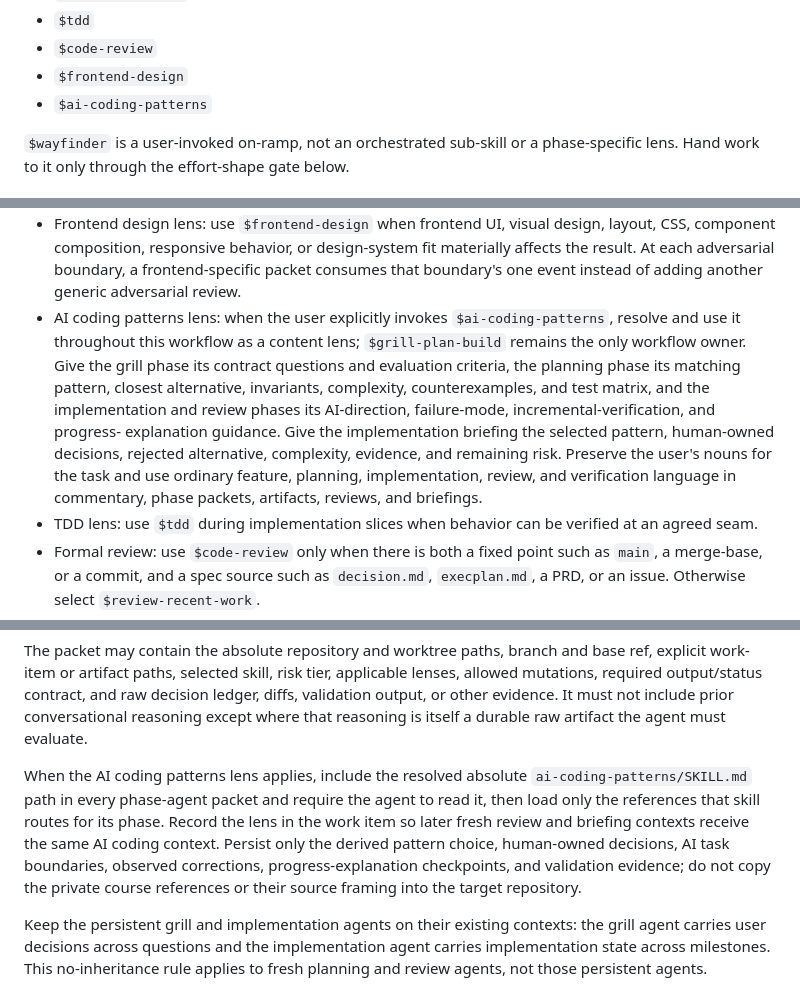
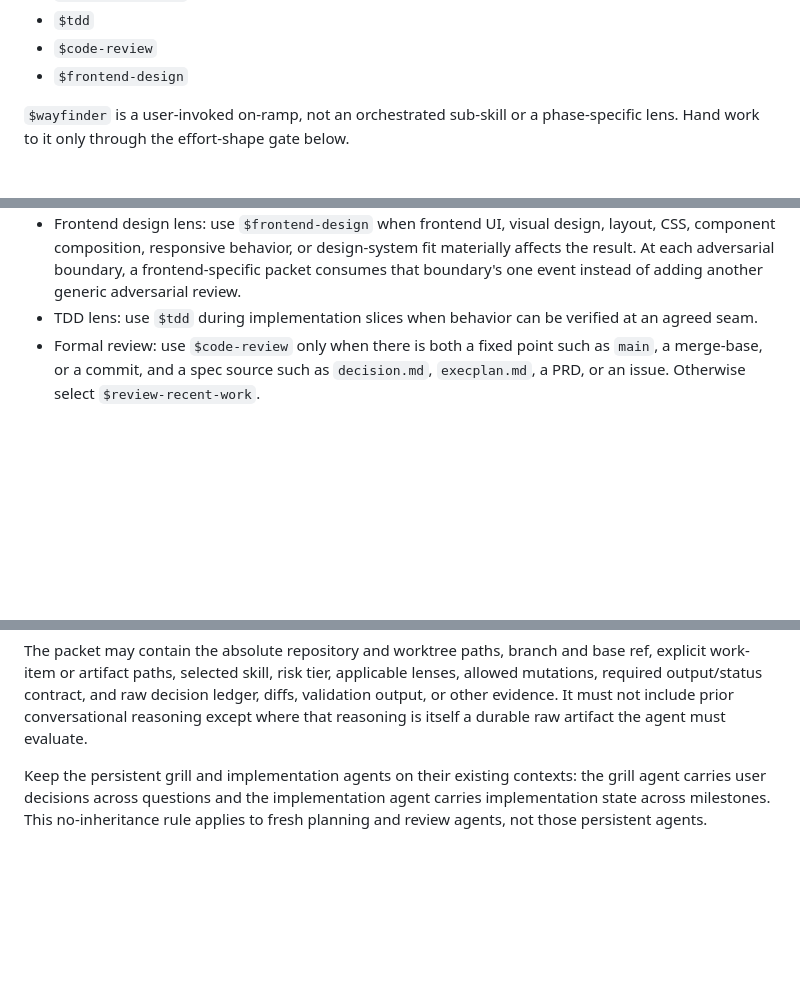
Before and after one commit to kellen-miller/skills, a Markdown page: grill-plan-build/SKILL.md, 3 parts joined by grey strips. GitHub-like rendering; blank space fills up the shorter version.

Commit message:
Revert "docs(grill-plan-build): add AI coding patterns lens"
This reverts commit 0487eab6512d5a5b1ddb4aea3954713b00315563.

```diff
--- a/grill-plan-build/SKILL.md
+++ b/grill-plan-build/SKILL.md
@@ -44,7 +44,6 @@ It may also use these skills as phase-specific lenses when they fit:
 - `$tdd`
 - `$code-review`
 - `$frontend-design`
-- `$ai-coding-patterns`
 
 `$wayfinder` is a user-invoked on-ramp, not an orchestrated sub-skill or a
 phase-specific lens. Hand work to it only through the effort-shape gate below.
@@ -104,18 +103,6 @@ Use the smallest set of supporting skills that improves the work.
   materially affects the result. At each adversarial boundary, a
   frontend-specific packet consumes that boundary's one event instead of
   adding another generic adversarial review.
-- AI coding patterns lens: when the user explicitly invokes
-  `$ai-coding-patterns`, resolve and use it throughout this workflow as a
-  content lens; `$grill-plan-build` remains the only workflow owner. Give the
-  grill phase its contract questions and evaluation criteria, the planning
-  phase its matching pattern, closest alternative, invariants, complexity,
-  counterexamples, and test matrix, and the implementation and review phases
-  its AI-direction, failure-mode, incremental-verification, and progress-
-  explanation guidance. Give the implementation briefing the selected pattern,
-  human-owned decisions, rejected alternative, complexity, evidence, and
-  remaining risk. Preserve the user's nouns for the task and use ordinary
-  feature, planning, implementation, review, and verification language in
-  commentary, phase packets, artifacts, reviews, and briefings.
 - TDD lens: use `$tdd` during implementation slices when behavior can be
   verified at an agreed seam.
 - Formal review: use `$code-review` only when there is both a fixed point such
@@ -196,15 +183,6 @@ applicable lenses, allowed mutations, required output/status contract, and raw
 decision ledger, diffs, validation output, or other evidence. It must not
 include prior conversational reasoning except where that reasoning is itself a
 durable raw artifact the agent must evaluate.
-
-When the AI coding patterns lens applies, include the resolved absolute
-`ai-coding-patterns/SKILL.md` path in every phase-agent packet and require the
-agent to read it, then load only the references that skill routes for its
-phase. Record the lens in the work item so later fresh review and briefing
-contexts receive the same AI coding context. Persist only the derived pattern
-choice, human-owned decisions, AI task boundaries, observed corrections,
-progress-explanation checkpoints, and validation evidence; do not copy the
-private course references or their source framing into the target repository.
 
 Keep the persistent grill and implementation agents on their existing contexts:
 the grill agent carries user decisions across questions and the implementation
```
